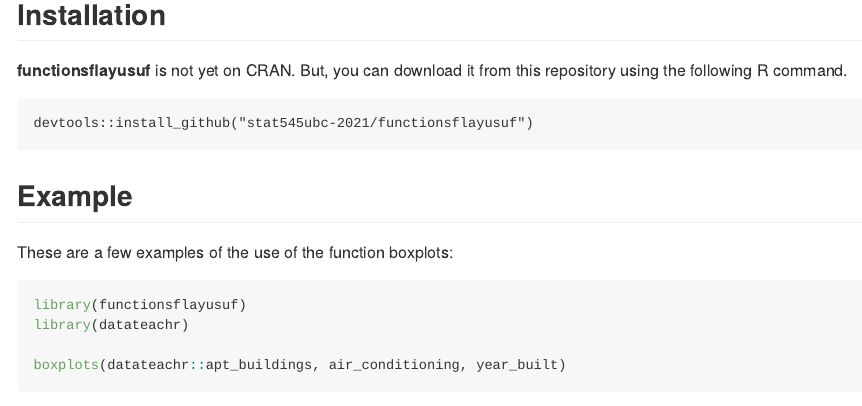
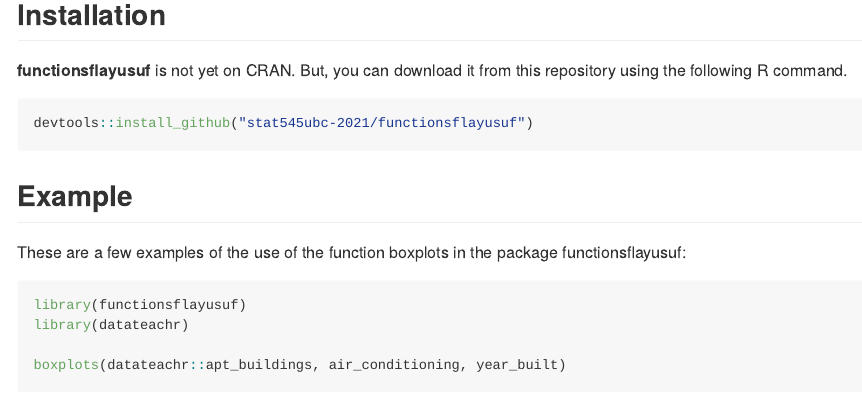
Before and after one commit to stat545ubc-2021/functionsflayusuf, an R Markdown document (README.Rmd): the page in a window 1100 px wide, from 190 px down. The pictures show the output file README.md that the author committed with the source, drawn offline in the style of GitHub.

Commit message:
Final changes to readme and tests

````diff
--- a/README.Rmd
+++ b/README.Rmd
@@ -19,26 +19,24 @@ The goal of functionsflayusuf is to produce box plots for a numeric column acros
 
 **functionsflayusuf** is not yet on CRAN. But, you can download it from this repository using the following R command.
 
-```
+``` r
 devtools::install_github("stat545ubc-2021/functionsflayusuf")
 
 ```
 
 ## Example
 
-These are a few examples of the use of the function boxplots:
+These are a few examples of the use of the function boxplots in the package functionsflayusuf:
 
 ```{r example}
 library(functionsflayusuf)
 library(datateachr)
 
 boxplots(datateachr::apt_buildings, air_conditioning, year_built)
-
 ```
 
 ```{r}
 library(gapminder)
 
 boxplots(gapminder::gapminder, continent, lifeExp)
-
 ```
````
Also changed, not shown: README.md, 2 other files.
